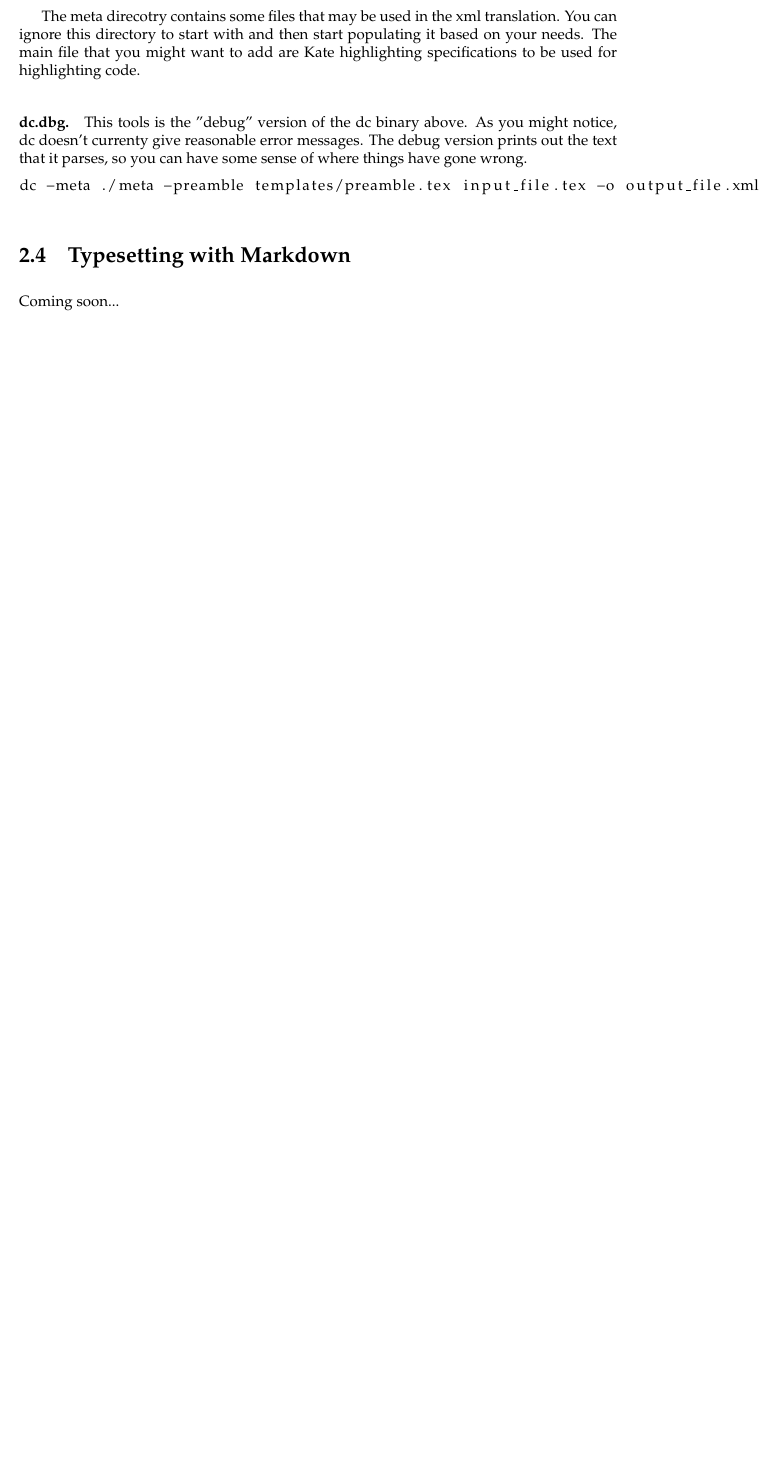
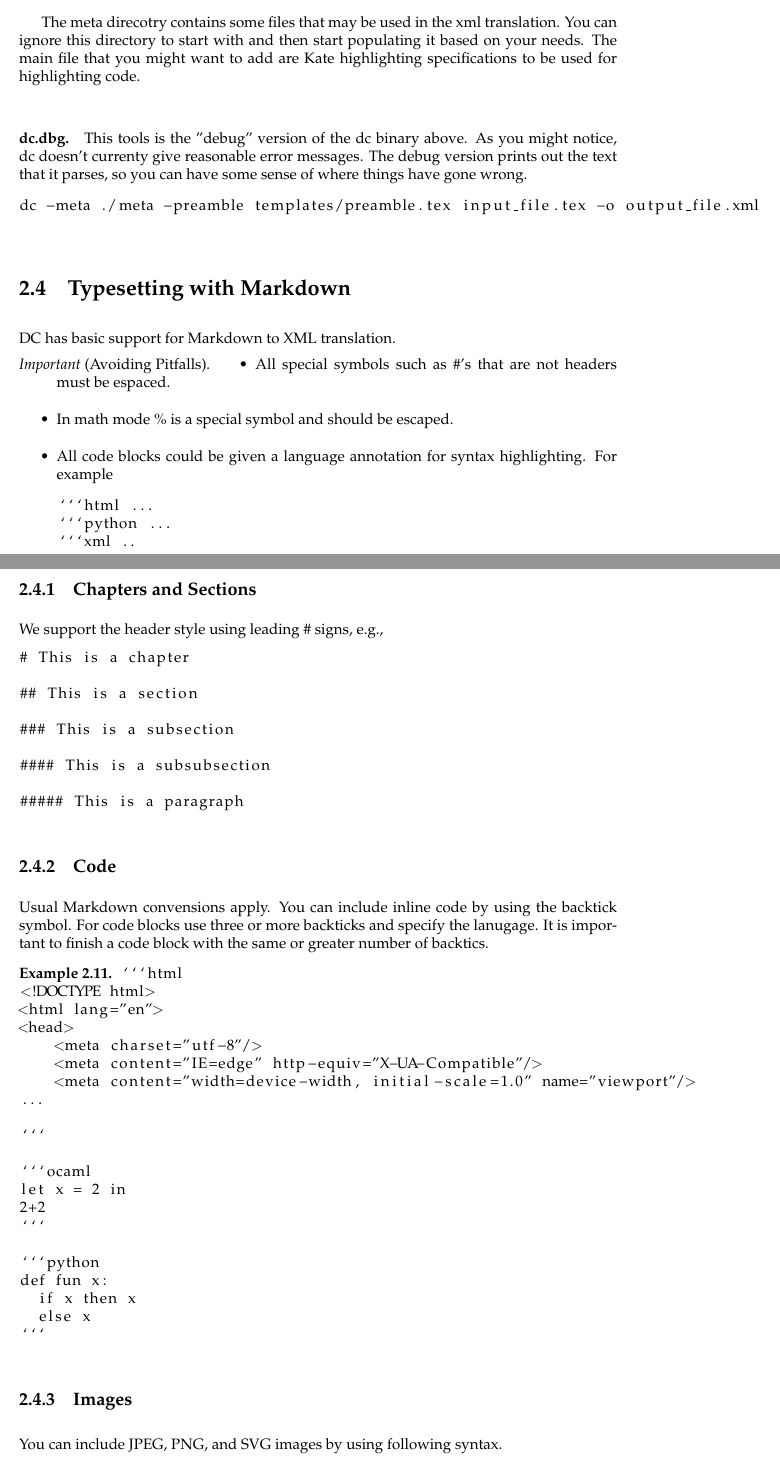
Before and after one commit to diderot-edu/diderot-guide, a LaTeX book (book.tex, which reads dc/dc.tex): part of page 21 of 21 before the commit and two parts of pages 21 and 22 of 23 after it, the two joined at a grey line, cut so that both start at the same text, the shorter picture padded with empty space. Compiled offline with pdfLaTeX.

Commit message:
fixed pdf bugs

````diff
--- a/dc/dc.tex
+++ b/dc/dc.tex
@@ -715,7 +715,77 @@ dc -meta ./meta -preamble templates/preamble.tex input_file.tex -o output_file.x
 %% * thm:star:costbound
 
 
-
 \section{Typesetting with Markdown}
 
-Coming soon...
+DC has basic support for Markdown to XML translation.
+
+
+\begin{important}[Avoiding Pitfalls]
+\begin{itemize}
+\item All special symbols such as \#'s that are not headers must be espaced.
+\item In math mode \% is a special symbol and should be escaped.
+\item All code blocks could be given a language annotation for syntax highlighting. For example
+\begin{lstlisting}
+```html ...
+```python ...
+```xml ..
+\end{lstlisting}
+\end{itemize}
+\end{important}
+
+
+\subsection{Chapters and Sections}
+
+We support the header style using leading \# signs, e.g.,
+\begin{lstlisting}
+# This is a chapter
+
+## This is a section
+
+### This is a subsection
+
+#### This is a subsubsection
+
+##### This is a paragraph
+\end{lstlisting}
+
+
+
+\subsection{Code}
+\label{sec:dc::md::code}
+
+Usual Markdown convensions apply.  You can include inline code by using the backtick symbol. For code blocks use three or more backticks and specify the lanugage. It is important to finish a code block with the same or greater number of backtics.
+
+\begin{example}
+\begin{lstlisting}
+```html
+<!DOCTYPE html>
+<html lang="en">
+<head>
+    <meta charset="utf-8"/>
+    <meta content="IE=edge" http-equiv="X-UA-Compatible"/>
+    <meta content="width=device-width, initial-scale=1.0" name="viewport"/>
+...
+
+```
+
+```ocaml
+let x = 2 in
+2+2
+```
+
+```python
+def fun x:
+  if x then x
+  else x
+```
+\end{lstlisting}
+\end{example}
+
+
+\subsection{Images}
+
+\begin{flex}
+\begin{gram}
+You can include JPEG, PNG, and SVG images by using following syntax.
+\begin{lstlisting}
````
Also changed, not shown: guide.pdf, dc/dc.tex (14 more changed lines).
